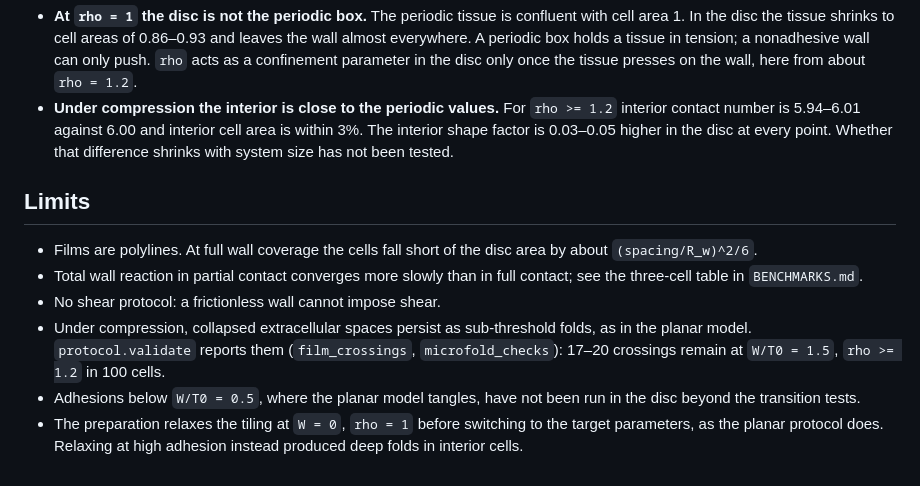
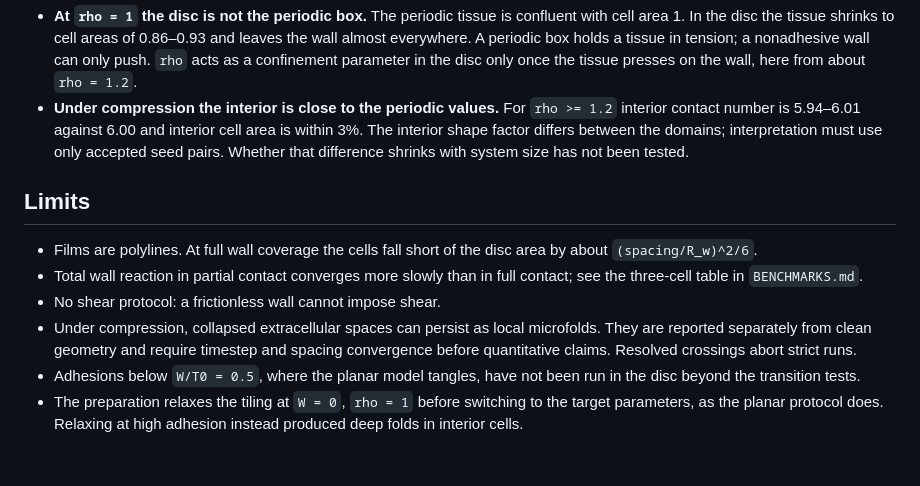
Before and after one commit to htal0818/ActiveFoam_ZB, a Markdown page: circle/README.md, the part around one of its changes. GitHub-like rendering.

```diff
--- a/circle/README.md
+++ b/circle/README.md
@@ -157,7 +187,7 @@ Two things stand out.
   tissue presses on the wall, here from about `rho = 1.2`.
 - **Under compression the interior is close to the periodic values.** For `rho >= 1.2`
   interior contact number is 5.94–6.01 against 6.00 and interior cell area is within 3%.
-  The interior shape factor is 0.03–0.05 higher in the disc at every point. Whether
+  The interior shape factor differs between the domains; interpretation must use only accepted seed pairs. Whether
   that difference shrinks with system size has not been tested.
 
 
@@ -168,9 +198,9 @@ Two things stand out.
 - Total wall reaction in partial contact converges more slowly than in full contact;
   see the three-cell table in `BENCHMARKS.md`.
 - No shear protocol: a frictionless wall cannot impose shear.
-- Under compression, collapsed extracellular spaces persist as sub-threshold folds, as
-  in the planar model. `protocol.validate` reports them (`film_crossings`,
-  `microfold_checks`): 17–20 crossings remain at `W/T0 = 1.5`, `rho >= 1.2` in 100 cells.
+- Under compression, collapsed extracellular spaces can persist as local microfolds.
+  They are reported separately from clean geometry and require timestep and spacing
+  convergence before quantitative claims. Resolved crossings abort strict runs.
 - Adhesions below `W/T0 = 0.5`, where the planar model tangles, have not been run in
   the disc beyond the transition tests.
 - The preparation relaxes the tiling at `W = 0`, `rho = 1` before switching to the target
```
Also changed, not shown: other parts of circle/README.md (+39 -9 lines), circle/BENCHMARKS.md (+24 -5 lines), circle/PLAN.md (+28 -23 lines), figures/circle/disc_configs.png, 12 other files.
